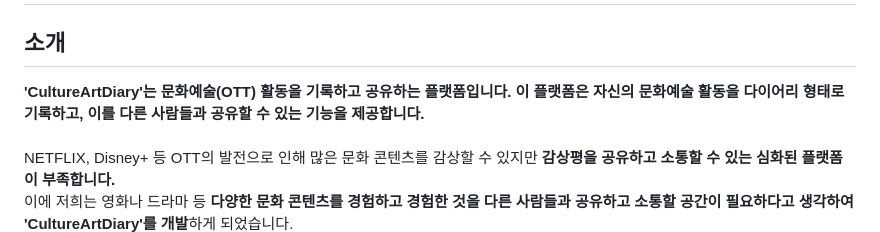
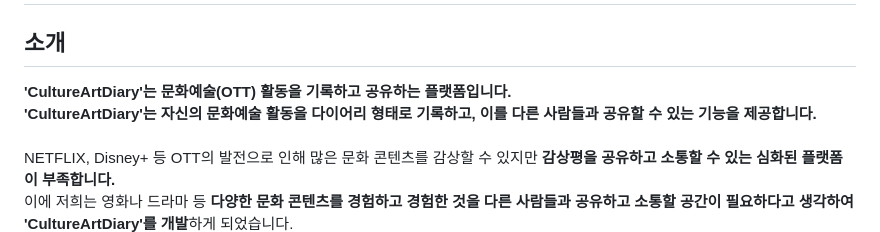
Before and after one commit to howjinpark/CultureArtDiary-OttDiaryPlatform, a Markdown page: README.md, the part around the change. GitHub-like rendering.

```diff
--- a/README.md
+++ b/README.md
@@ -1,7 +1,7 @@
 # CultureArtDiary
 
 ## 소개
-**'CultureArtDiary'는 문화예술(OTT) 활동을 기록하고 공유하는 플랫폼입니다. 이 플랫폼은 자신의 문화예술 활동을 다이어리 형태로 기록하고, 이를 다른 사람들과 공유할 수 있는 기능을 제공합니다.**
+**'CultureArtDiary'는 문화예술(OTT) 활동을 기록하고 공유하는 플랫폼입니다. <br> 'CultureArtDiary'는 자신의 문화예술 활동을 다이어리 형태로 기록하고, 이를 다른 사람들과 공유할 수 있는 기능을 제공합니다.**
 <br> <br>
 NETFLIX, Disney+ 등 OTT의 발전으로 인해 많은 문화 콘텐츠를 감상할 수 있지만 **감상평을 공유하고 소통할 수 있는 심화된 플랫폼이 부족합니다.** <br>
 이에 저희는 영화나 드라마 등 **다양한 문화 콘텐츠를 경험하고 경험한 것을 다른 사람들과 공유하고 소통할 공간이 필요하다고 생각하여 'CultureArtDiary'를 개발**하게 되었습니다.
```
